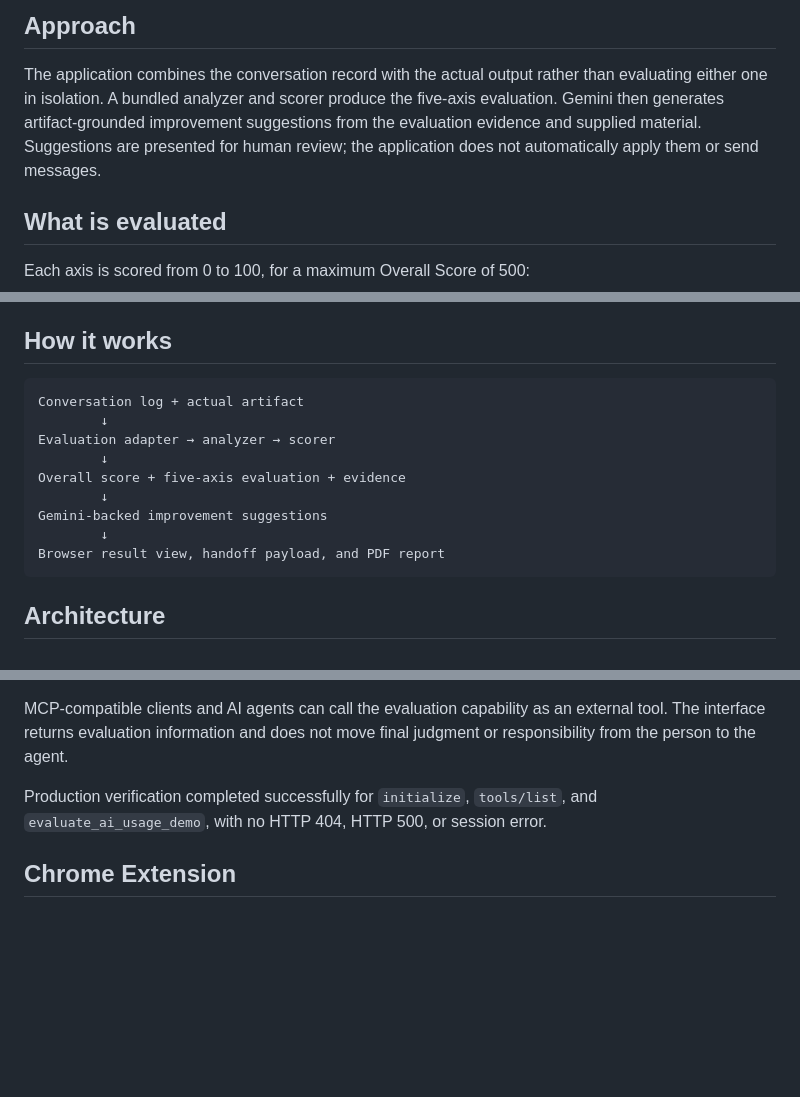
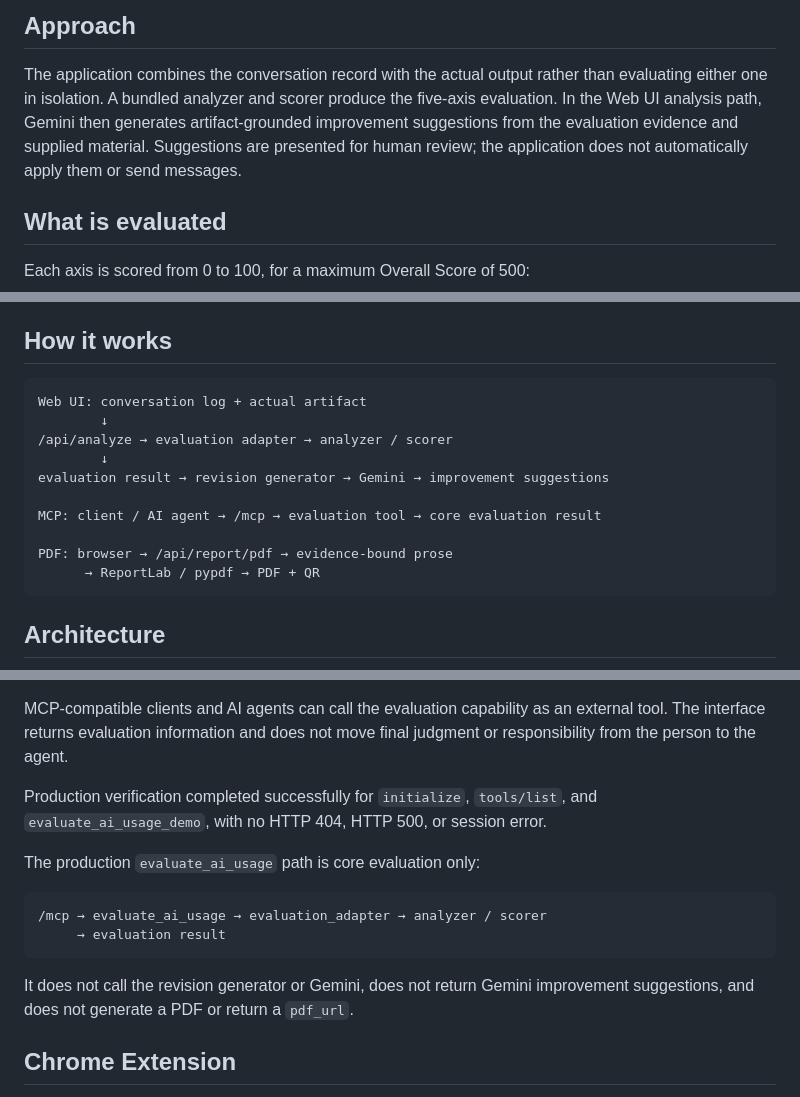
Before and after one commit to TokyoLastCraftsmen/ai-usage-visualizer-zenn, a Markdown page: README.md, 3 parts joined by grey strips. Drawn GitHub-style; blank space fills up the shorter version.

Commit message:
Align README with production MCP flow

````diff
--- a/README.md
+++ b/README.md
@@ -35,10 +35,10 @@ AI Usage Skill Visualizer focuses on that human side of AI use:
 
 The application combines the conversation record with the actual output rather
 than evaluating either one in isolation. A bundled analyzer and scorer produce
-the five-axis evaluation. Gemini then generates artifact-grounded improvement
-suggestions from the evaluation evidence and supplied material. Suggestions are
-presented for human review; the application does not automatically apply them
-or send messages.
+the five-axis evaluation. In the Web UI analysis path, Gemini then generates
+artifact-grounded improvement suggestions from the evaluation evidence and
+supplied material. Suggestions are presented for human review; the application
+does not automatically apply them or send messages.
 
 ## What is evaluated
 
@@ -56,15 +56,16 @@ improvement suggestions tied to the available context.
 ## How it works
 
 ```text
-Conversation log + actual artifact
+Web UI: conversation log + actual artifact
         ↓
-Evaluation adapter → analyzer → scorer
+/api/analyze → evaluation adapter → analyzer / scorer
         ↓
-Overall score + five-axis evaluation + evidence
-        ↓
-Gemini-backed improvement suggestions
-        ↓
-Browser result view, handoff payload, and PDF report
+evaluation result → revision generator → Gemini → improvement suggestions
+
+MCP: client / AI agent → /mcp → evaluation tool → core evaluation result
+
+PDF: browser → /api/report/pdf → evidence-bound prose
+      → ReportLab / pypdf → PDF + QR
 ```
 
 ## Architecture
@@ -139,6 +140,16 @@ final judgment or responsibility from the person to the agent.
 Production verification completed successfully for `initialize`, `tools/list`,
 and `evaluate_ai_usage_demo`, with no HTTP 404, HTTP 500, or session error.
 
+The production `evaluate_ai_usage` path is core evaluation only:
+
+```text
+/mcp → evaluate_ai_usage → evaluation_adapter → analyzer / scorer
+     → evaluation result
+```
+
+It does not call the revision generator or Gemini, does not return Gemini
+improvement suggestions, and does not generate a PDF or return a `pdf_url`.
+
 ## Chrome Extension
 
 **AI Visualization Log Extractor** is a Chrome extension that extracts AI
````
Also changed, not shown: other parts of README.md (+5 -5 lines).
